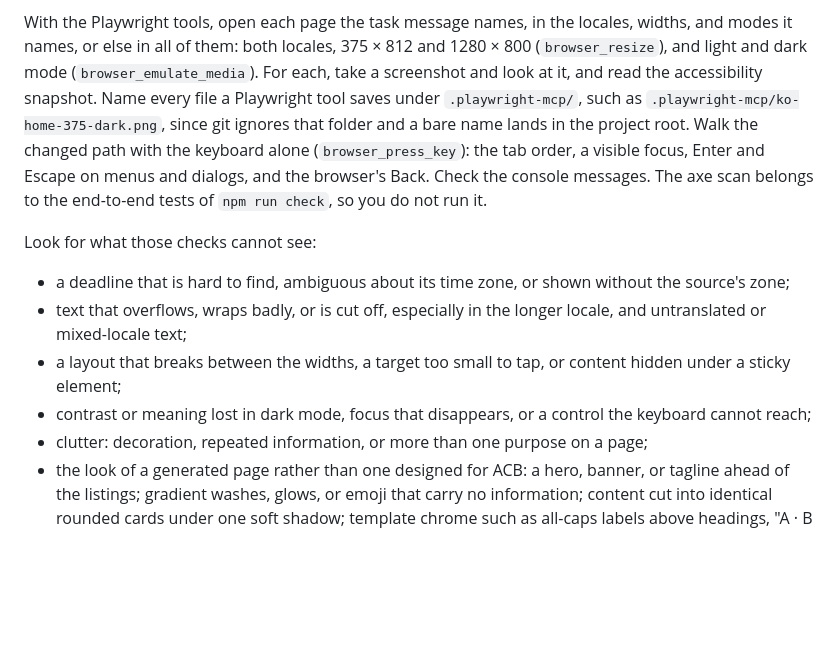
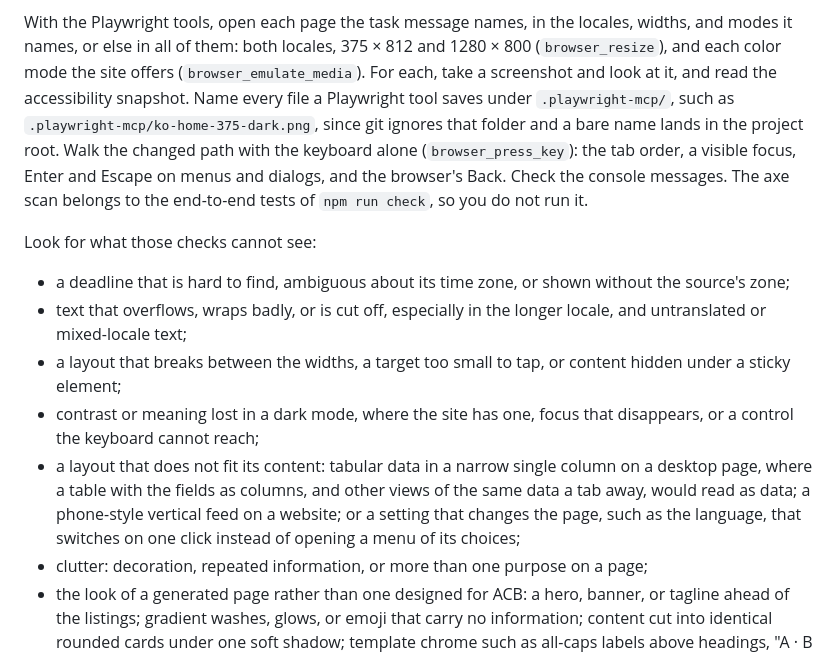
Before and after one commit to GongJae00/ai-challenge-board, a Markdown page: .claude/agents/ui-reviewer.md, the part around one of its changes. Rendered like a GitHub page; blank space fills up the shorter version.

Commit message:
Have ui-reviewer check that a layout fits its content and review only the site's color modes, and record GongJae's table and light-page direction

```diff
--- a/.claude/agents/ui-reviewer.md
+++ b/.claude/agents/ui-reviewer.md
@@ -23,8 +23,8 @@ tested, running `npm run build` first only when `dist/` is missing. Start
 TaskStop can stop it. Stop it before you report. Use Bash for nothing else: no edits, installs, or git commands.
 
 With the Playwright tools, open each page the task message names, in the locales, widths, and modes it names, or
-else in all of them: both locales, 375 × 812 and 1280 × 800 (`browser_resize`), and light and dark mode
-(`browser_emulate_media`). For each, take a screenshot and look at it, and read the accessibility snapshot. Name
+else in all of them: both locales, 375 × 812 and 1280 × 800 (`browser_resize`), and each color mode the site
+offers (`browser_emulate_media`). For each, take a screenshot and look at it, and read the accessibility snapshot. Name
 every file a Playwright tool saves under `.playwright-mcp/`, such as `.playwright-mcp/ko-home-375-dark.png`, since
 git ignores that folder and a bare name lands in the project root. Walk the changed path with the keyboard alone
 (`browser_press_key`): the tab order, a visible focus, Enter and Escape on menus and dialogs, and the browser's
@@ -36,7 +36,12 @@ Look for what those checks cannot see:
 - text that overflows, wraps badly, or is cut off, especially in the longer locale, and untranslated or
   mixed-locale text;
 - a layout that breaks between the widths, a target too small to tap, or content hidden under a sticky element;
-- contrast or meaning lost in dark mode, focus that disappears, or a control the keyboard cannot reach;
+- contrast or meaning lost in a dark mode, where the site has one, focus that disappears, or a control the
+  keyboard cannot reach;
+- a layout that does not fit its content: tabular data in a narrow single column on a desktop page, where a table
+  with the fields as columns, and other views of the same data a tab away, would read as data; a phone-style
+  vertical feed on a website; or a setting that changes the page, such as the language, that switches on one
+  click instead of opening a menu of its choices;
 - clutter: decoration, repeated information, or more than one purpose on a page;
 - the look of a generated page rather than one designed for ACB: a hero, banner, or tagline ahead of the
   listings; gradient washes, glows, or emoji that carry no information; content cut into identical rounded cards
```
Also changed, not shown: other parts of .claude/agents/ui-reviewer.md (+1 -1 lines), .claude/rules/engineering.md (+3 -0 lines).
